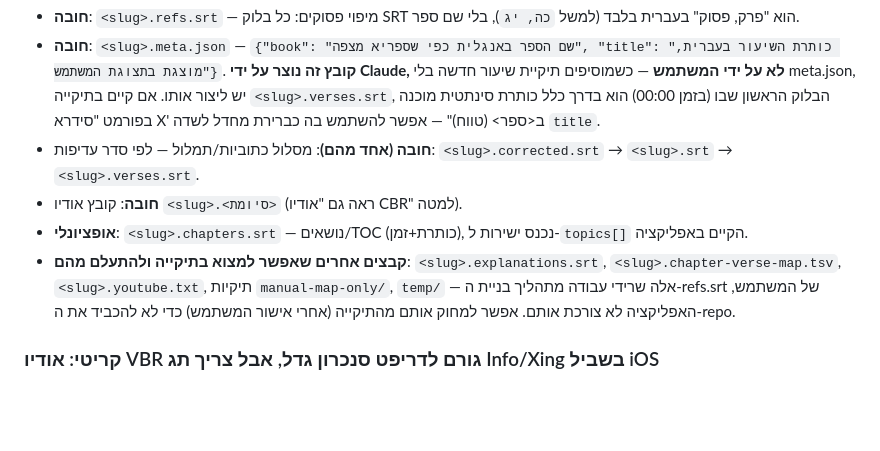
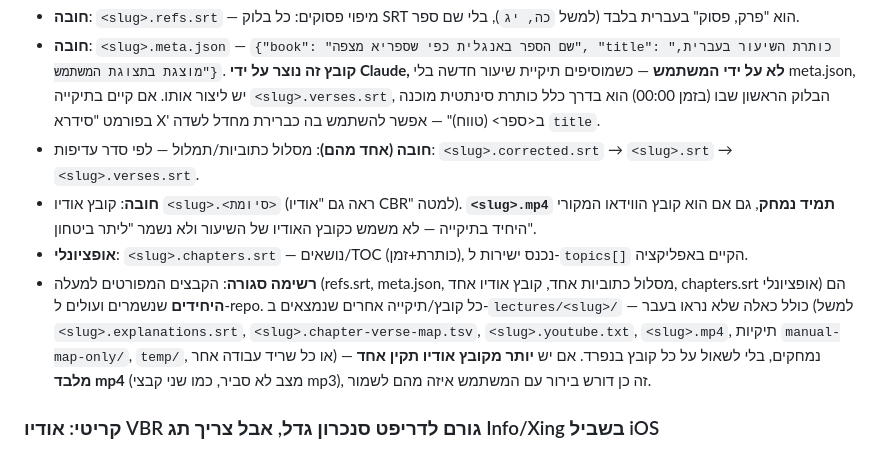
Before and after one commit to pinitr2net/IvritServer, a Markdown page: CLAUDE.md, the part around the change. Drawn GitHub-style; blank space fills up the shorter version.

Commit message:
עדכון CLAUDE.md: רשימה סגורה של קבצי שיעור, mp4 נמחק תמיד
הבהרת ההנחיה להוספת שיעור חדש - רק הקבצים הנדרשים/אופציונליים נשמרים, כל השאר נמחק אוטומטית ללא צורך לשאול על כל קובץ בנפרד.

```diff
--- a/CLAUDE.md
+++ b/CLAUDE.md
@@ -11,9 +11,9 @@
 - **חובה**: `<slug>.refs.srt` — מיפוי פסוקים: כל בלוק SRT הוא "פרק, פסוק" בעברית בלבד (למשל `כה, יג`), בלי שם ספר.
 - **חובה**: `<slug>.meta.json` — `{"book": "שם הספר באנגלית כפי שספריא מצפה", "title": "כותרת השיעור בעברית, מוצגת בתצוגת המשתמש"}`. **קובץ זה נוצר על ידי Claude, לא על ידי המשתמש** — כשמוסיפים תיקיית שיעור חדשה בלי meta.json, יש ליצור אותו. אם קיים בתיקייה `<slug>.verses.srt`, הבלוק הראשון שבו (בזמן 00:00) הוא בדרך כלל כותרת סינתטית מוכנה בפורמט "סידרא X' ב<ספר> (טווח)" — אפשר להשתמש בה כברירת מחדל לשדה `title`.
 - **חובה (אחד מהם)**: מסלול כתוביות/תמלול — לפי סדר עדיפות: `<slug>.corrected.srt` → `<slug>.srt` → `<slug>.verses.srt`.
-- **חובה**: קובץ אודיו `<slug>.<סיומת>` (ראה גם "אודיו CBR" למטה).
+- **חובה**: קובץ אודיו `<slug>.<סיומת>` (ראה גם "אודיו CBR" למטה). **`<slug>.mp4` תמיד נמחק**, גם אם הוא קובץ הווידאו המקורי היחיד בתיקייה — לא משמש כקובץ האודיו של השיעור ולא נשמר "ליתר ביטחון".
 - **אופציונלי**: `<slug>.chapters.srt` — נושאים/TOC (כותרת+זמן), נכנס ישירות ל-`topics[]` הקיים באפליקציה.
-- **קבצים אחרים שאפשר למצוא בתיקייה ולהתעלם מהם**: `<slug>.explanations.srt`, `<slug>.chapter-verse-map.tsv`, `<slug>.youtube.txt`, תיקיות `manual-map-only/`, `temp/` — אלה שרידי עבודה מתהליך בניית ה-refs.srt של המשתמש, האפליקציה לא צורכת אותם. אפשר למחוק אותם מהתיקייה (אחרי אישור המשתמש) כדי לא להכביד את ה-repo.
+- **רשימה סגורה**: הקבצים המפורטים למעלה (refs.srt, meta.json, מסלול כתוביות אחד, קובץ אודיו אחד, chapters.srt אופציונלי) הם **היחידים** שנשמרים ועולים ל-repo. כל קובץ/תיקייה אחרים שנמצאים ב-`lectures/<slug>/` — כולל כאלה שלא נראו בעבר (למשל `<slug>.explanations.srt`, `<slug>.chapter-verse-map.tsv`, `<slug>.youtube.txt`, `<slug>.mp4`, תיקיות `manual-map-only/`, `temp/`, או כל שריד עבודה אחר) — נמחקים, בלי לשאול על כל קובץ בנפרד. אם יש **יותר מקובץ אודיו תקין אחד מלבד mp4** (מצב לא סביר, כמו שני קבצי mp3), זה כן דורש בירור עם המשתמש איזה מהם לשמור.
 
 ### קריטי: אודיו VBR גורם לדריפט סנכרון גדל, אבל צריך תג Info/Xing בשביל iOS
 
```
